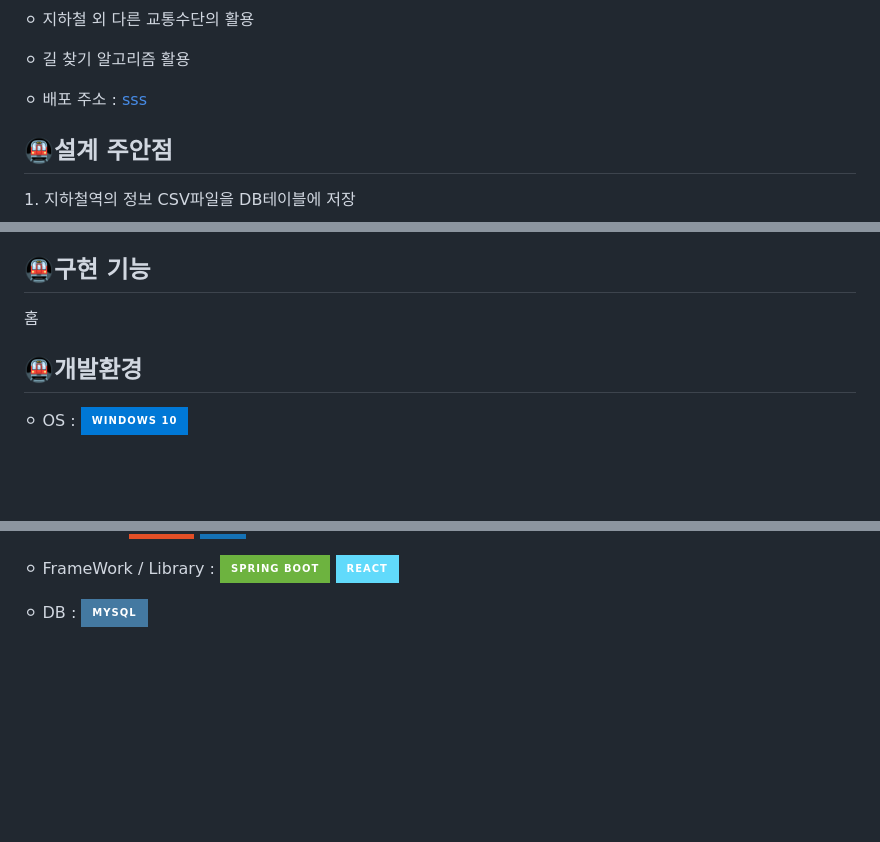
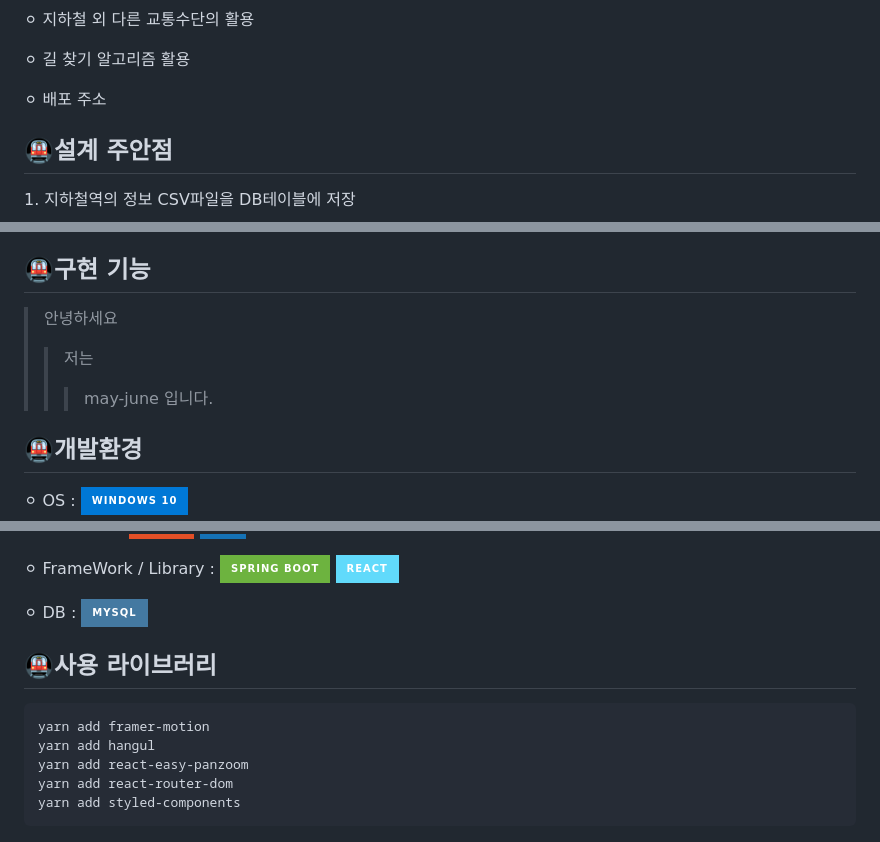
Before and after one commit to mg3709/subway_proj, a Markdown page: README.md, 3 parts joined by grey strips. Rendered like a GitHub page; badges without logos; blank space fills up the shorter version.

````diff
--- a/README.md
+++ b/README.md
@@ -25,7 +24,7 @@
   <p>⚪ 막차 시간 이후의 경로 검색</p>
   <p>⚪ 지하철 외 다른 교통수단의 활용</p>
   <p>⚪ 길 찾기 알고리즘 활용</p>
-  <p>⚪ 배포 주소 : <a href="sss">sss</a></p>
-</div>
+  <p>⚪ 배포 주소 </p>
+
 
 <h2>🚇설계 주안점</h2>
@@ -40,7 +39,9 @@
 
 <h2>🚇구현 기능</h2>
-<div>
-  <p>홈</p>
-</div>
+
+> 안녕하세요
+> > 저는
+> > > may-june 입니다.
+
 
 <h2>🚇개발환경</h2>
@@ -51,4 +52,16 @@
   <p>⚪ FrontEnd : <img src="https://img.shields.io/badge/html5-E34F26?style=for-the-badge&logo=html5&logoColor=white" align=center> <img src="https://img.shields.io/badge/css-1572B6?style=for-the-badge&logo=css3&logoColor=white" align=center></p>
   <p>⚪ FrameWork / Library : <img src="https://img.shields.io/badge/spring boot-6DB33F?style=for-the-badge&logo=springboot&logoColor=white" align=center> <img src="https://img.shields.io/badge/react-61DAFB?style=for-the-badge&logo=react&logoColor=white" align=center></p>
   <p>⚪ DB : <img src="https://img.shields.io/badge/mysql-4479A1?style=for-the-badge&logo=mysql&logoColor=white" align=center></p>
-</div>
+
+
+<h2>🚇사용 라이브러리</h2>
+
+
+
+```
+yarn add framer-motion
+yarn add hangul
+yarn add react-easy-panzoom
+yarn add react-router-dom
+yarn add styled-components
+```
````
Also changed, not shown: other parts of README.md (+3 -4 lines).
